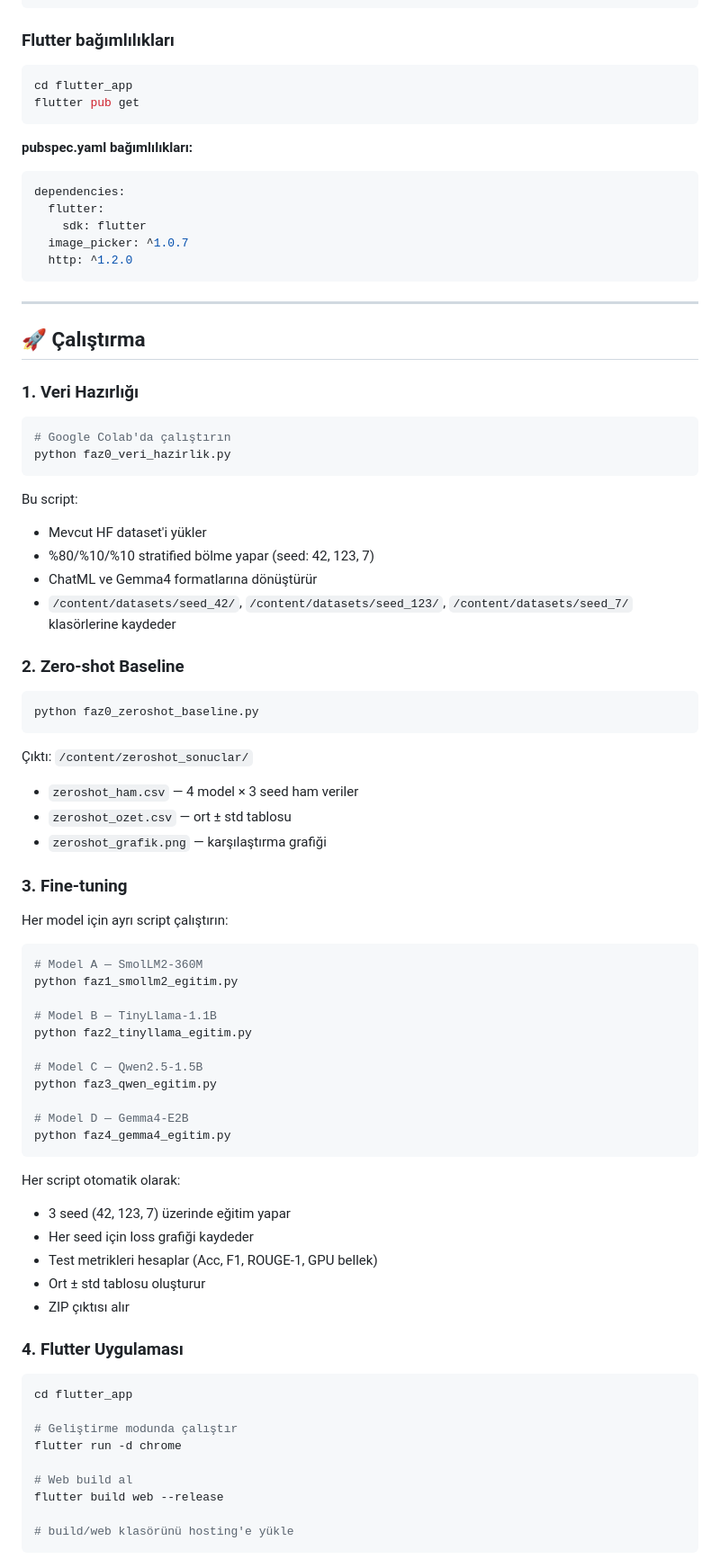
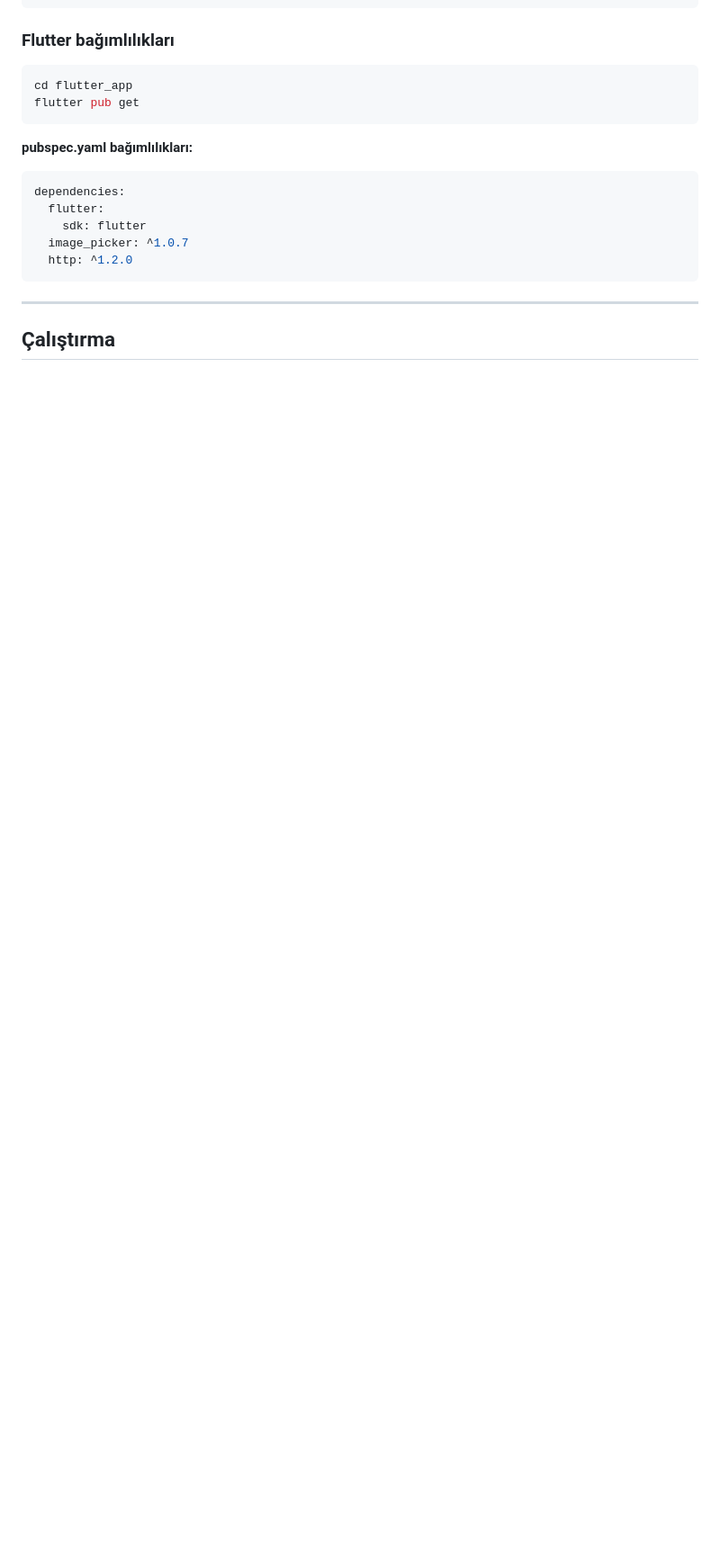
Before and after one commit to HaNuNaYa42/akilli_tarim_app, a Markdown page: README.md, the part around one of its changes. Shown at 90% size. Rendered like a GitHub page; blank space fills up the shorter version.

````diff
--- a/README.md
+++ b/README.md
@@ -105,68 +105,5 @@ dependencies:
 
 ---
 
-## 🚀 Çalıştırma
+##  Çalıştırma
 
-### 1. Veri Hazırlığı
-
-```bash
-# Google Colab'da çalıştırın
-python faz0_veri_hazirlik.py
-```
-
-Bu script:
-- Mevcut HF dataset'i yükler
-- %80/%10/%10 stratified bölme yapar (seed: 42, 123, 7)
-- ChatML ve Gemma4 formatlarına dönüştürür
-- `/content/datasets/seed_42/`, `/content/datasets/seed_123/`, `/content/datasets/seed_7/` klasörlerine kaydeder
-
-### 2. Zero-shot Baseline
-
-```bash
-python faz0_zeroshot_baseline.py
-```
-
-Çıktı: `/content/zeroshot_sonuclar/`
-- `zeroshot_ham.csv` — 4 model × 3 seed ham veriler
-- `zeroshot_ozet.csv` — ort ± std tablosu
-- `zeroshot_grafik.png` — karşılaştırma grafiği
-
-### 3. Fine-tuning
-
-Her model için ayrı script çalıştırın:
-
-```bash
-# Model A — SmolLM2-360M
-python faz1_smollm2_egitim.py
-
-# Model B — TinyLlama-1.1B
-python faz2_tinyllama_egitim.py
-
-# Model C — Qwen2.5-1.5B
-python faz3_qwen_egitim.py
-
-# Model D — Gemma4-E2B
-python faz4_gemma4_egitim.py
-```
-
-Her script otomatik olarak:
-- 3 seed (42, 123, 7) üzerinde eğitim yapar
-- Her seed için loss grafiği kaydeder
-- Test metrikleri hesaplar (Acc, F1, ROUGE-1, GPU bellek)
-- Ort ± std tablosu oluşturur
-- ZIP çıktısı alır
-
-### 4. Flutter Uygulaması
-
-```bash
-cd flutter_app
-
-# Geliştirme modunda çalıştır
-flutter run -d chrome
-
-# Web build al
-flutter build web --release
-
-# build/web klasörünü hosting'e yükle
-```
-
````
Also changed, not shown: other parts of README.md (+10 -43 lines).
